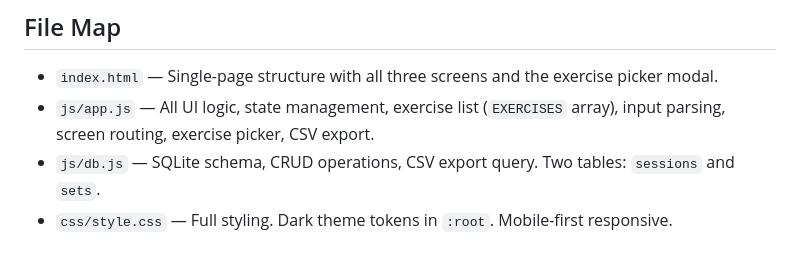
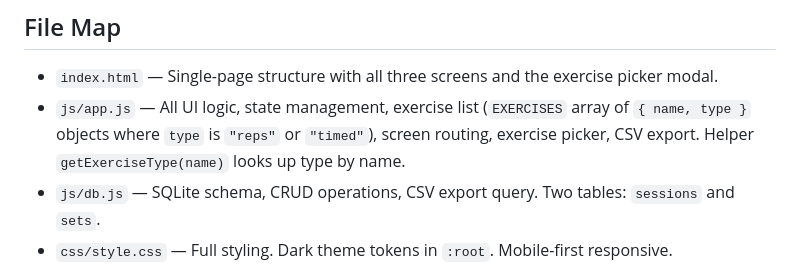
Before and after one commit to Ithica85/gymops, a Markdown page: CLAUDE.md, the part around the change. Drawn GitHub-style.

Commit message:
docs: update CLAUDE.md with EXERCISES structure note
Co-Authored-By: Claude Sonnet 4.6 <noreply@anthropic.com>

```diff
--- a/CLAUDE.md
+++ b/CLAUDE.md
@@ -17,7 +17,7 @@ GymOps is a mobile-first gym workout logger deployed as a PWA on Vercel (gymops-
 ## File Map
 
 - `index.html` — Single-page structure with all three screens and the exercise picker modal.
-- `js/app.js` — All UI logic, state management, exercise list (`EXERCISES` array), input parsing, screen routing, exercise picker, CSV export.
+- `js/app.js` — All UI logic, state management, exercise list (`EXERCISES` array of `{ name, type }` objects where `type` is `"reps"` or `"timed"`), screen routing, exercise picker, CSV export. Helper `getExerciseType(name)` looks up type by name.
 - `js/db.js` — SQLite schema, CRUD operations, CSV export query. Two tables: `sessions` and `sets`.
 - `css/style.css` — Full styling. Dark theme tokens in `:root`. Mobile-first responsive.
 - `sw.js` — Service worker for PWA caching.
```
